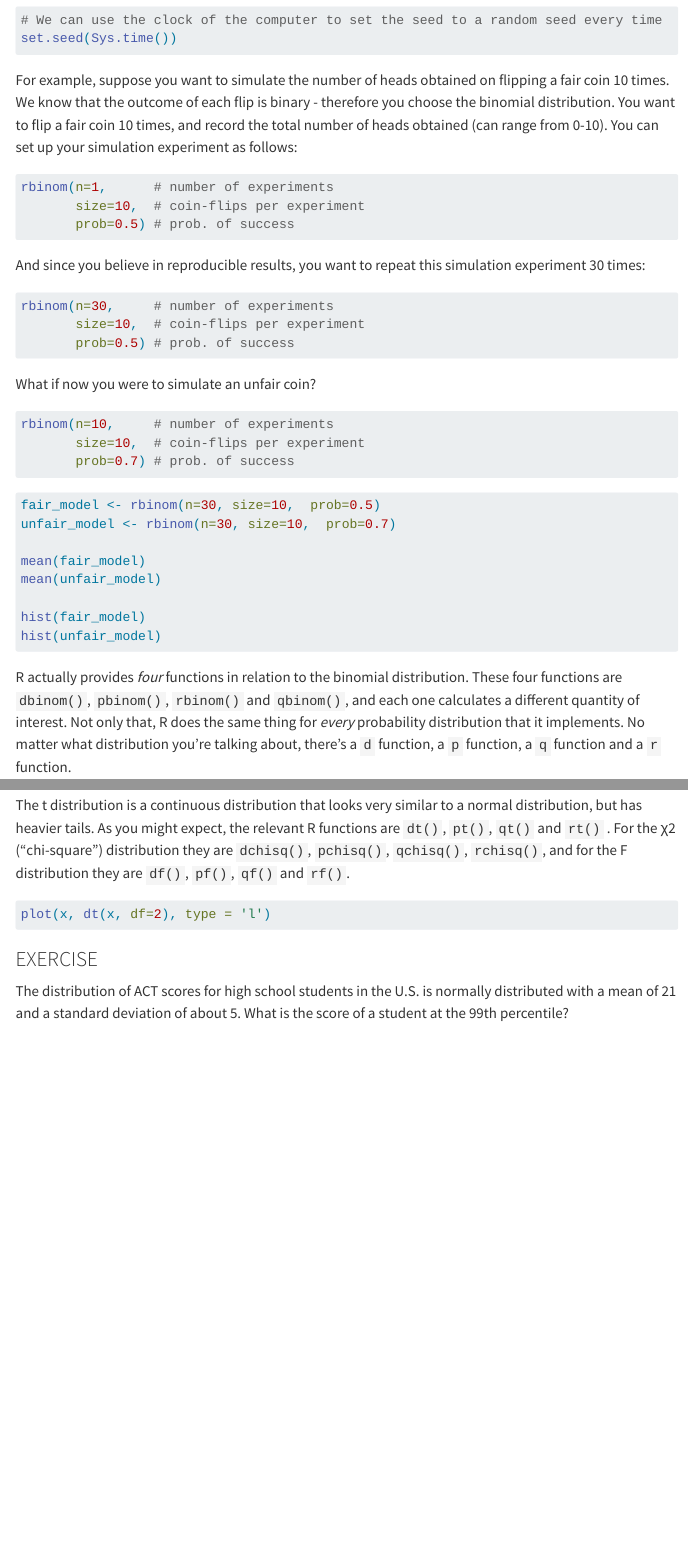
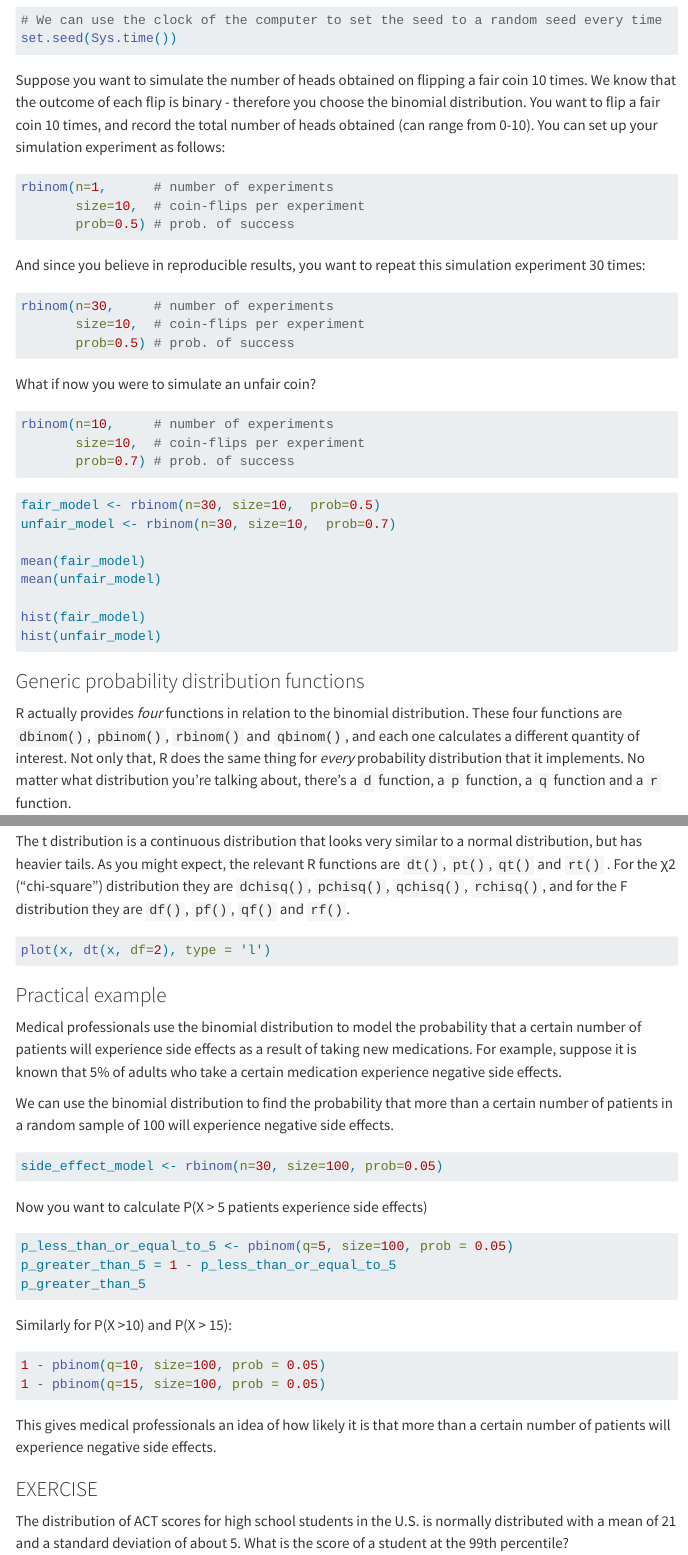
Before and after one commit to nuitrcs/R-Bootcamp-summer-2023, a Quarto document (Basic_Statistics_and_Probability.qmd): the page in a window 1100 px wide, from 2720 px down, and a second part further down, joined at a grey line. Rendered offline with R 4.5, knitr and Pandoc in place of Quarto, with nearby package versions; menus at the side of the page are left out.

Commit message:
cleaned up notebook

````diff
--- a/Basic_Statistics_and_Probability.qmd
+++ b/Basic_Statistics_and_Probability.qmd
@@ -126,7 +138,7 @@ set.seed(42)
 set.seed(Sys.time())
 ```
 
-For example, suppose you want to simulate the number of heads obtained on flipping a fair coin 10 times. We know that the outcome of each flip is binary - therefore you choose the binomial distribution. You want to flip a fair coin 10 times, and record the total number of heads obtained (can range from 0-10). You can set up your simulation experiment as follows:
+Suppose you want to simulate the number of heads obtained on flipping a fair coin 10 times. We know that the outcome of each flip is binary - therefore you choose the binomial distribution. You want to flip a fair coin 10 times, and record the total number of heads obtained (can range from 0-10). You can set up your simulation experiment as follows:
 
 ```{r}
 rbinom(n=1,      # number of experiments
@@ -160,6 +172,8 @@ mean(unfair_model)
 hist(fair_model)
 hist(unfair_model)
 ```
+
+### Generic probability distribution functions
 
 R actually provides *four* functions in relation to the binomial distribution. These four functions are `dbinom()`, `pbinom()`, `rbinom()` and `qbinom()`, and each one calculates a different quantity of interest. Not only that, R does the same thing for *every* probability distribution that it implements. No matter what distribution you're talking about, there's a `d` function, a `p` function, a `q` function and a `r` function.
 
@@ -225,6 +239,34 @@ The t distribution is a continuous distribution that looks very similar to a nor
 plot(x, dt(x, df=2), type = 'l')
 ```
 
+### Practical example
+
+Medical professionals use the binomial distribution to model the probability that a certain number of patients will experience side effects as a result of taking new medications. For example, suppose it is known that 5% of adults who take a certain medication experience negative side effects.
+
+We can use the binomial distribution to find the probability that more than a certain number of patients in a random sample of 100 will experience negative side effects.
+
+```{r}
+side_effect_model <- rbinom(n=30, size=100, prob=0.05)
+```
+
+Now you want to calculate P(X \> 5 patients experience side effects)
+
+```{r}
+p_less_than_or_equal_to_5 <- pbinom(q=5, size=100, prob = 0.05)
+p_greater_than_5 = 1 - p_less_than_or_equal_to_5
+p_greater_than_5
+```
+
+Similarly for P(X \>10) and P(X \> 15):
+
+```{r}
+1 - pbinom(q=10, size=100, prob = 0.05)
+1 - pbinom(q=15, size=100, prob = 0.05)
+```
+
+This gives medical professionals an idea of how likely it is that more than a certain number of patients will
+experience negative side effects.
+
 ### EXERCISE
 
 The distribution of ACT scores for high school students in the U.S. is normally distributed with a mean of 21 and a standard deviation of about 5. What is the score of a student at the 99th percentile?
````
Also changed, not shown: Basic_Statistics_and_Probability.qmd (24 more changed lines).
